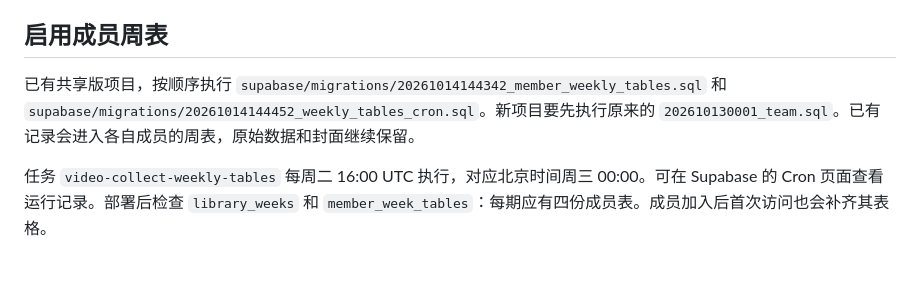
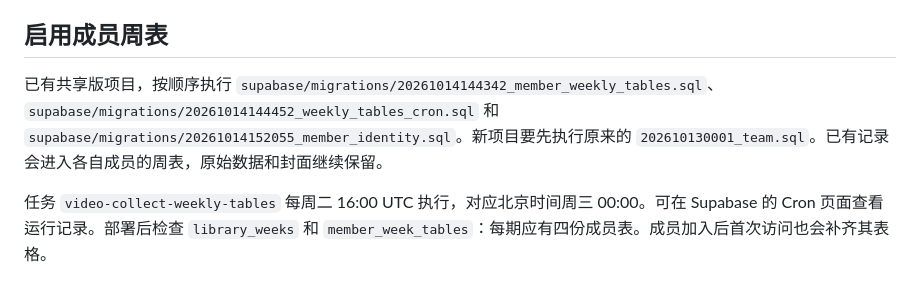
Before and after one commit to CCCIRCCCLE715/video-collect-team, a Markdown page: docs/SETUP.md, the part around the change. Drawn GitHub-style.

Commit message:
Include member identity migration in setup order

```diff
--- a/docs/SETUP.md
+++ b/docs/SETUP.md
@@ -76,7 +76,7 @@ Free 项目长期不活跃可能暂停，到控制台恢复即可。免费方案
 
 ## 启用成员周表
 
-已有共享版项目，按顺序执行 `supabase/migrations/20261014144342_member_weekly_tables.sql` 和 `supabase/migrations/20261014144452_weekly_tables_cron.sql`。新项目要先执行原来的 `202610130001_team.sql`。已有记录会进入各自成员的周表，原始数据和封面继续保留。
+已有共享版项目，按顺序执行 `supabase/migrations/20261014144342_member_weekly_tables.sql`、`supabase/migrations/20261014144452_weekly_tables_cron.sql` 和 `supabase/migrations/20261014152055_member_identity.sql`。新项目要先执行原来的 `202610130001_team.sql`。已有记录会进入各自成员的周表，原始数据和封面继续保留。
 
 任务 `video-collect-weekly-tables` 每周二 16:00 UTC 执行，对应北京时间周三 00:00。可在 Supabase 的 Cron 页面查看运行记录。部署后检查 `library_weeks` 和 `member_week_tables`：每期应有四份成员表。成员加入后首次访问也会补齐其表格。
 
```
